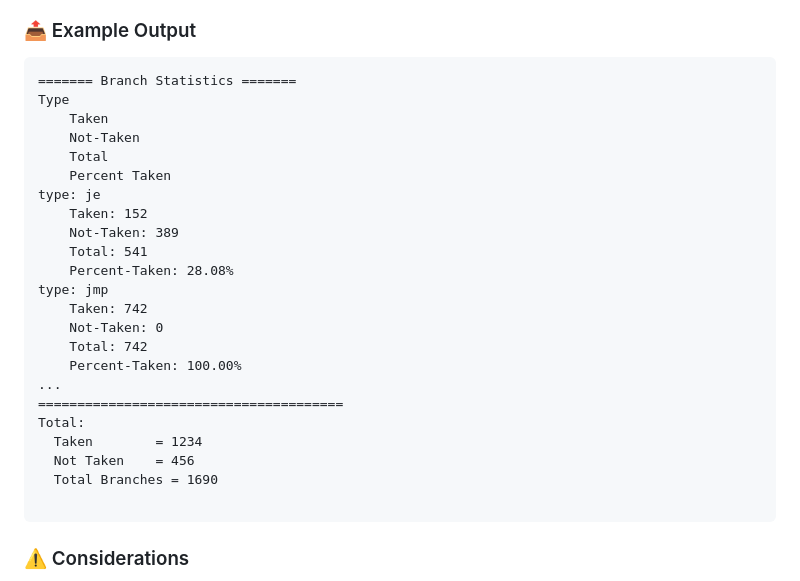
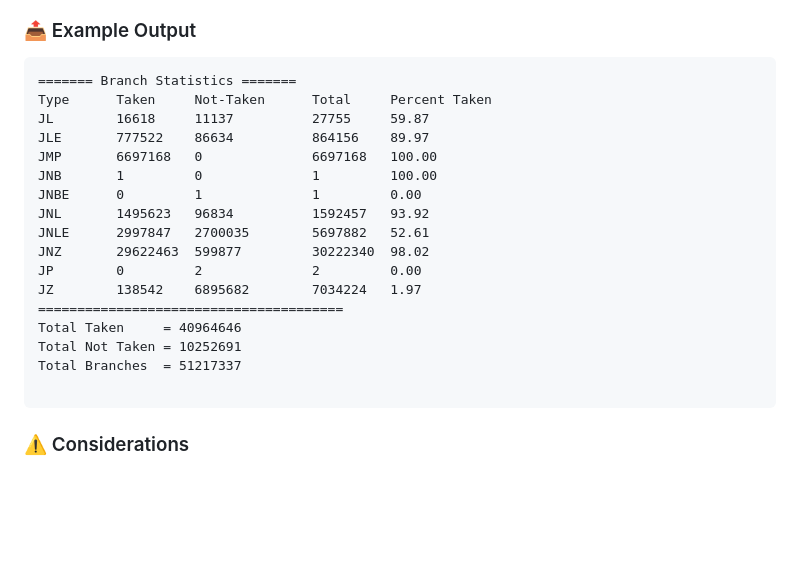
Before and after one commit to lorenpoloa/KangarooPINTool, a Markdown page: README.md, the part around the change. Drawn GitHub-style; blank space fills up the shorter version.

````diff
--- a/README.md
+++ b/README.md
@@ -96,27 +96,21 @@ Parameters
 
 ```text
 ======= Branch Statistics =======
-Type
-	Taken
-	Not-Taken
-	Total
-	Percent Taken
-type: je
-	Taken: 152
-	Not-Taken: 389
-	Total: 541
-	Percent-Taken: 28.08%
-type: jmp
-	Taken: 742
-	Not-Taken: 0
-	Total: 742
-	Percent-Taken: 100.00%
-...
+Type      Taken     Not-Taken      Total     Percent Taken
+JL        16618     11137          27755     59.87
+JLE       777522    86634          864156    89.97
+JMP       6697168   0              6697168   100.00
+JNB       1         0              1         100.00
+JNBE      0         1              1         0.00
+JNL       1495623   96834          1592457   93.92
+JNLE      2997847   2700035        5697882   52.61
+JNZ       29622463  599877         30222340  98.02
+JP        0         2              2         0.00
+JZ        138542    6895682        7034224   1.97
 =======================================
-Total:
-  Taken        = 1234
-  Not Taken    = 456
-  Total Branches = 1690
+Total Taken     = 40964646
+Total Not Taken = 10252691
+Total Branches  = 51217337
 
 ```
 
````
